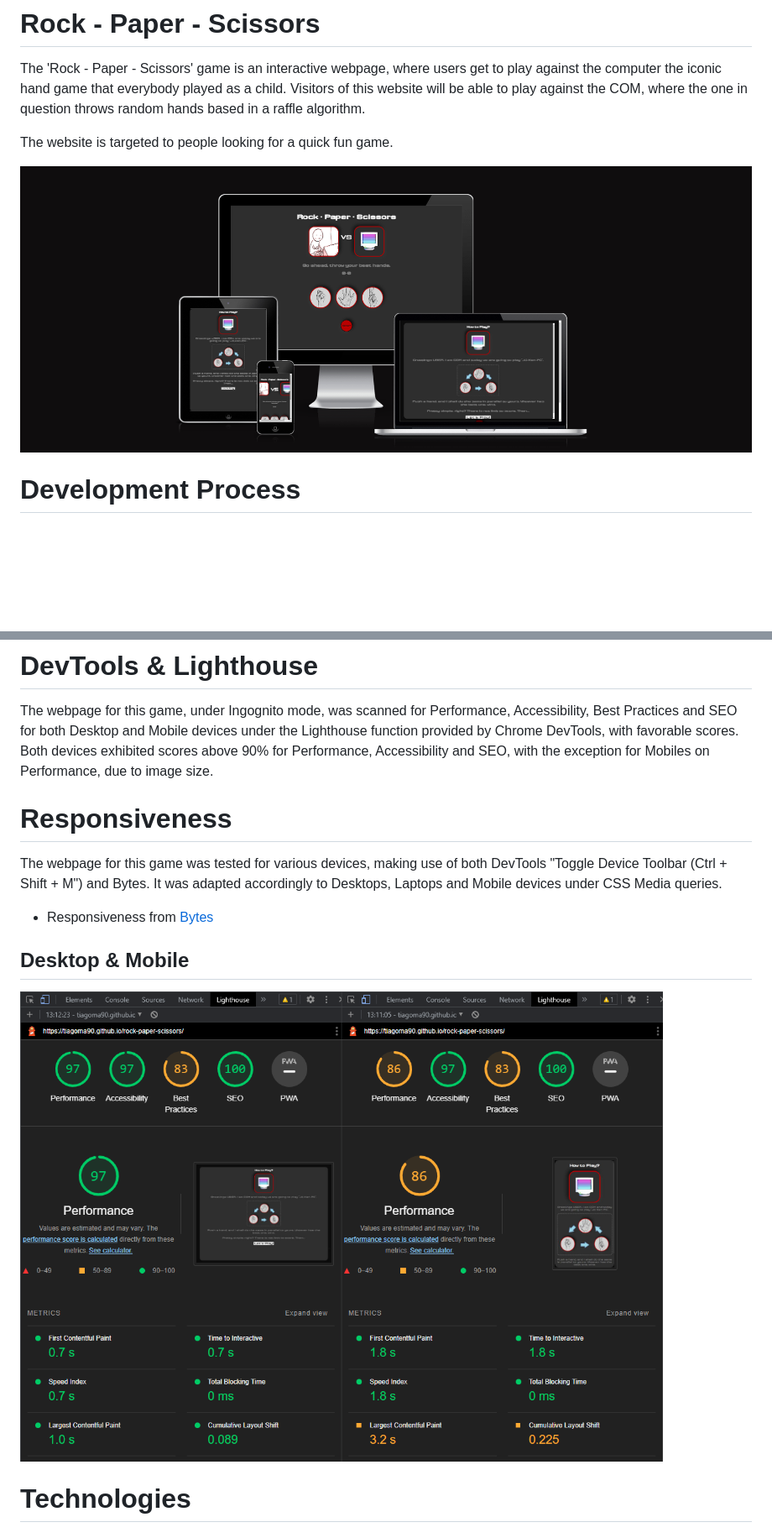
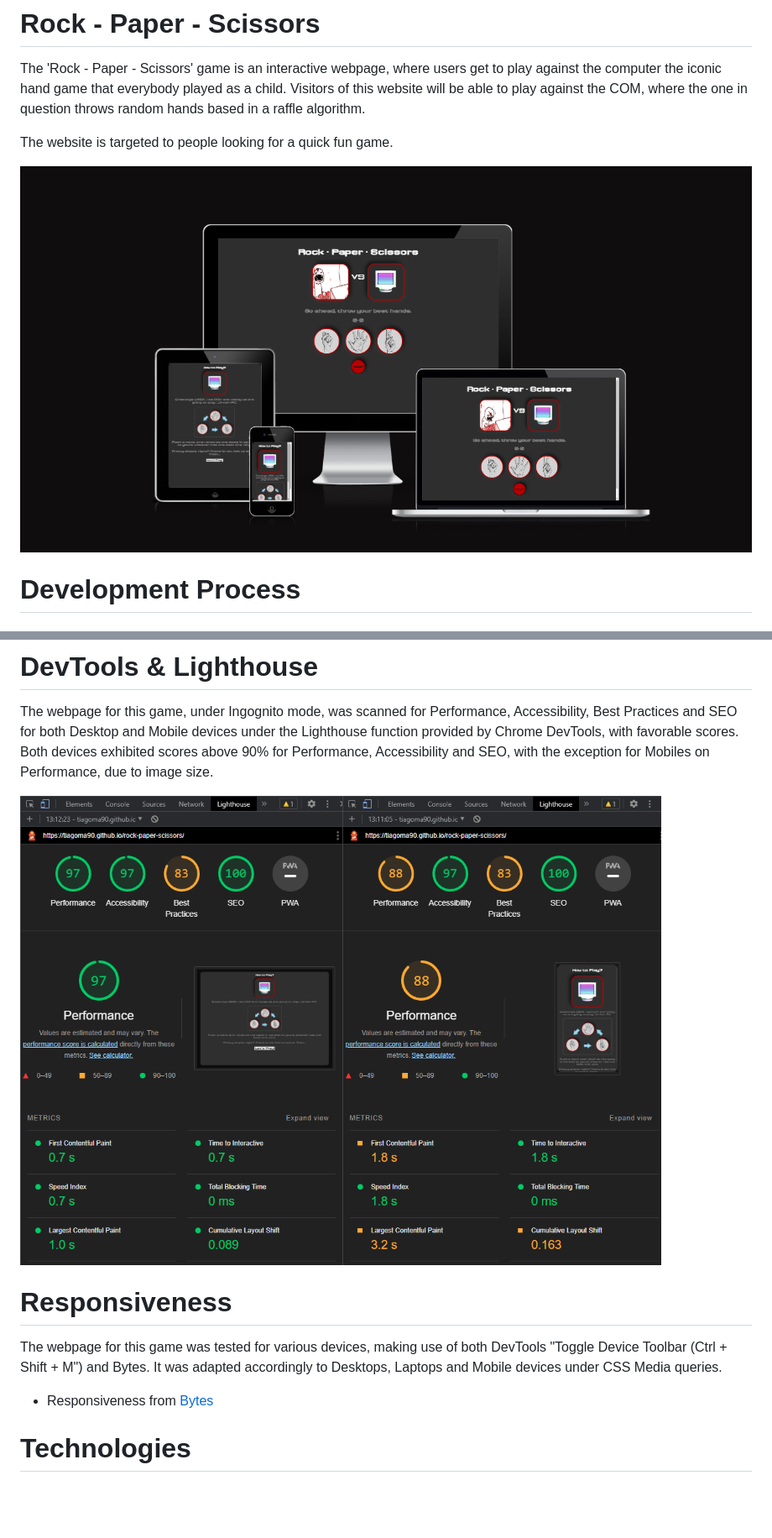
Before and after one commit to TiagoMA90/RockPaperScissors, a Markdown page: README.md, 2 parts joined by grey strips. Shown: that part at 84% size. GitHub-like rendering; pictures changed too: assets/screenshots/bytesDev.png (deleted), assets/screenshots/bytesdev.png (added), assets/screenshots/lightHouse.png (deleted); blank space fills up the shorter version.

Commit message:
tweek README.md

```diff
--- a/README.md
+++ b/README.md
@@ -4,7 +4,7 @@ Visitors of this website will be able to play against the COM, where the one in
 
 The website is targeted to people looking for a quick fun game.
 
-<img src="assets/screenshots/bytesDev.png" alt="Responsiveness">
+<img src="assets/screenshots/bytesdev.png" alt="Responsiveness">
 
 # Development Process
 ## HTML & Skeleton
@@ -164,13 +164,12 @@ NOTE: The "Four Unused Variables" could be turned into addEventListeners and cle
 The webpage for this game, under Ingognito mode, was scanned for Performance, Accessibility, Best Practices and SEO for both Desktop and Mobile devices under the Lighthouse function provided by Chrome DevTools, with favorable scores.
 Both devices exhibited scores above 90% for Performance, Accessibility and SEO, with the exception for Mobiles on Performance, due to image size.
 
+<img src="assets/screenshots/lighthouse.png" alt="Light House">
+
 # Responsiveness
 The webpage for this game was tested for various devices, making use of both DevTools "Toggle Device Toolbar (Ctrl + Shift + M") and Bytes.
 It was adapted accordingly to Desktops, Laptops and Mobile devices under CSS Media queries.
 - Responsiveness from [Bytes](https://ui.dev/amiresponsive?url=https://tiagoma90.github.io/rock-paper-scissors/)
-
-## Desktop & Mobile
-<img src="assets/screenshots/lightHouse.png" alt="Light House">
 
 # Technologies
 ## Languages
```
Also changed, not shown: other parts of README.md (+4 -2 lines), assets/screenshots/structureindex.png (renamed from assets/screenshots/structureIndex.png), assets/screenshots/structuremodal.png (renamed from assets/screenshots/structureModal.png).
